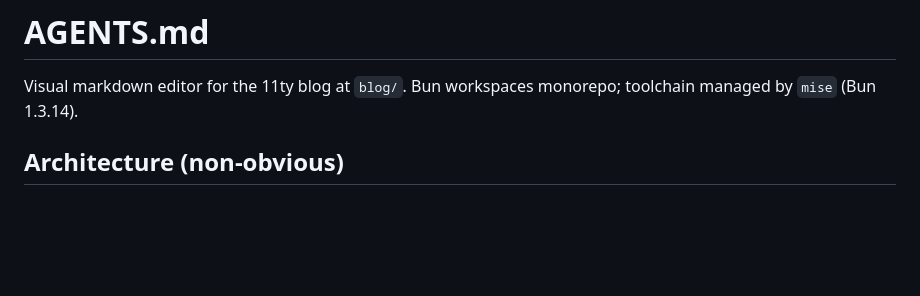
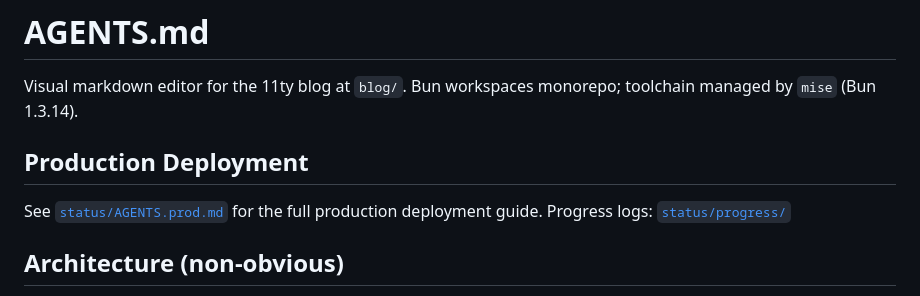
Before and after one commit to javier123454321/blog_editor, a Markdown page: AGENTS.md, the part around the change. GitHub-like rendering; blank space fills up the shorter version.

Commit message:
docs: add production deployment docs, progress log, AGENTS.prod.md

```diff
--- a/AGENTS.md
+++ b/AGENTS.md
@@ -1,6 +1,11 @@
 # AGENTS.md
 
 Visual markdown editor for the 11ty blog at `blog/`. Bun workspaces monorepo; toolchain managed by `mise` (Bun 1.3.14).
+
+## Production Deployment
+
+See [`status/AGENTS.prod.md`](status/AGENTS.prod.md) for the full production deployment guide.
+Progress logs: [`status/progress/`](status/progress/)
 
 ## Architecture (non-obvious)
 
```
Also changed, not shown: status/AGENTS.prod.md (added, +111 -0 lines), status/progress/2026-08-05_log.md (added, +79 -0 lines).
